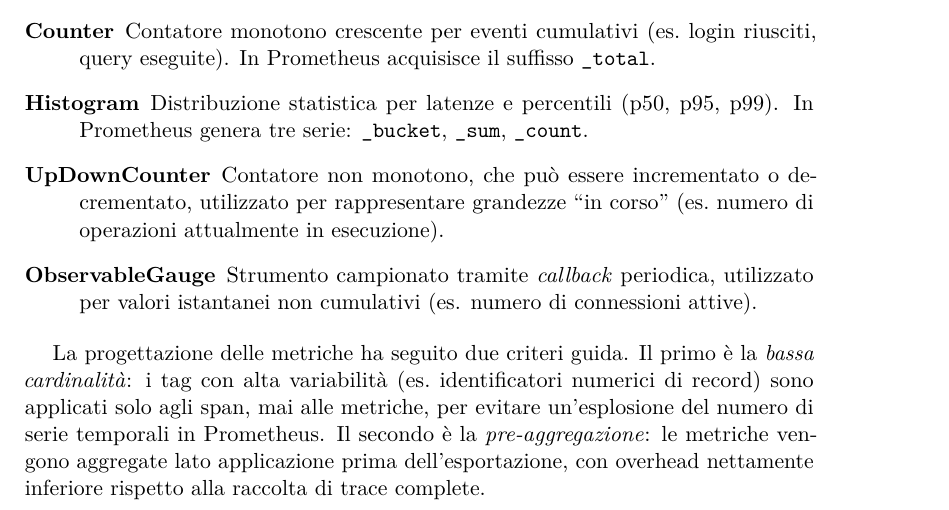
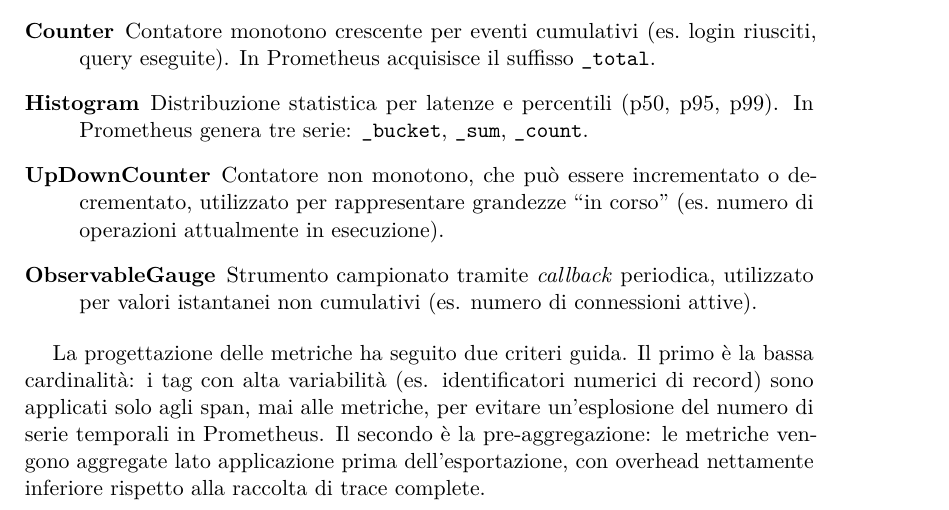
Before and after one commit to AleZane29/Tesi-Triennale, a LaTeX thesis (thesis.tex, which reads chapters/progettazione.tex): part of page 52 of 98, cut so that both start at the same text. Compiled offline with pdfLaTeX.

Commit message:
Tolto Emph inutili

```diff
--- a/chapters/progettazione.tex
+++ b/chapters/progettazione.tex
@@ -190,10 +190,10 @@ dall'\gls{api} \texttt{System.Diagnostics.Metrics} di \emph{.NET}:
     attive).
 \end{description}
 
-La progettazione delle metriche ha seguito due criteri guida. Il primo \`e la \emph{bassa
-cardinalit\`a}: i tag con alta variabilit\`a (es.\ identificatori numerici di record) sono
+La progettazione delle metriche ha seguito due criteri guida. Il primo è la bassa cardinalità:
+i tag con alta variabilità (es. identificatori numerici di record) sono
 applicati solo agli span, mai alle metriche, per evitare un'esplosione del numero di serie
-temporali in Prometheus. Il secondo \`e la \emph{pre-aggregazione}: le metriche vengono
+temporali in Prometheus. Il secondo è la pre-aggregazione: le metriche vengono
 aggregate lato applicazione prima dell'esportazione, con overhead nettamente inferiore
 rispetto alla raccolta di trace complete.
 
```
